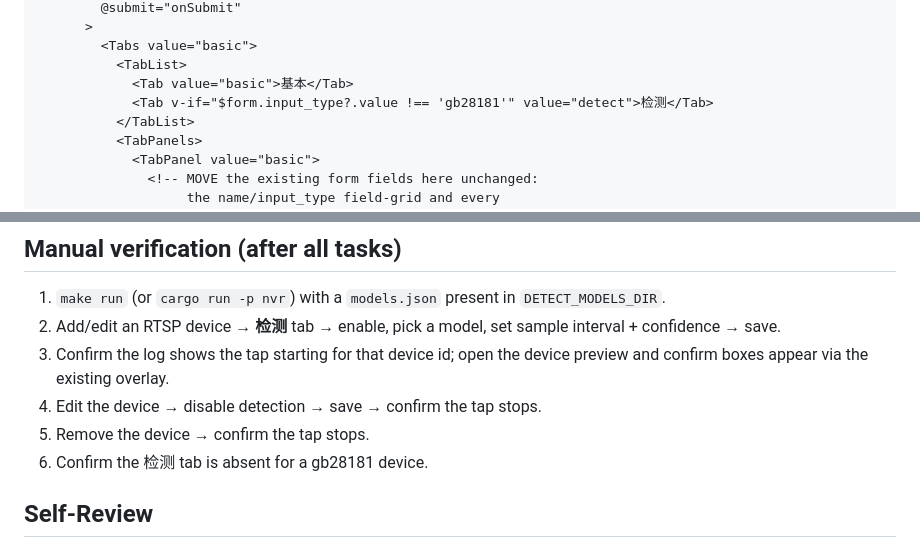
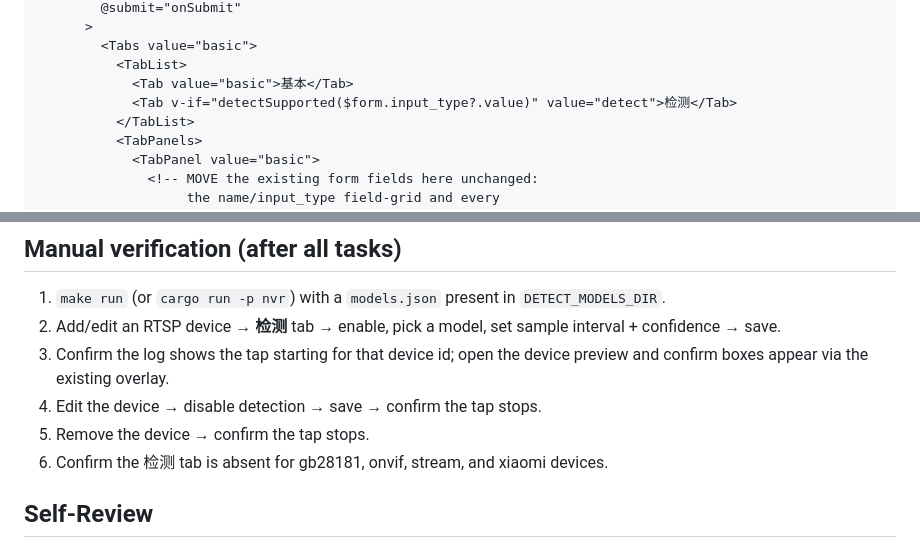
Before and after one commit to BenLocal/lite-nvr, a Markdown page: docs/plans/2026-07-23-device-config-phase1-detection-plan.md, 2 parts joined by grey strips. Drawn GitHub-style.

```diff
--- a/docs/plans/2026-07-23-device-config-phase1-detection-plan.md
+++ b/docs/plans/2026-07-23-device-config-phase1-detection-plan.md
@@ -776,7 +791,7 @@ In the `<template>`, inside `<Form v-slot="$form" ...>`, wrap the existing field
         <Tabs value="basic">
           <TabList>
             <Tab value="basic">基本</Tab>
-            <Tab v-if="$form.input_type?.value !== 'gb28181'" value="detect">检测</Tab>
+            <Tab v-if="detectSupported($form.input_type?.value)" value="detect">检测</Tab>
           </TabList>
           <TabPanels>
             <TabPanel value="basic">
@@ -863,7 +878,7 @@ git commit -m "feat(dashboard): 检测 tab for per-device detection config"
 3. Confirm the log shows the tap starting for that device id; open the device preview and confirm boxes appear via the existing overlay.
 4. Edit the device → disable detection → save → confirm the tap stops.
 5. Remove the device → confirm the tap stops.
-6. Confirm the 检测 tab is absent for a gb28181 device.
+6. Confirm the 检测 tab is absent for gb28181, onvif, stream, and xiaomi devices.
 
 ## Self-Review
 
```
Also changed, not shown: other parts of docs/plans/2026-07-23-device-config-phase1-detection-plan.md (+17 -2 lines).
